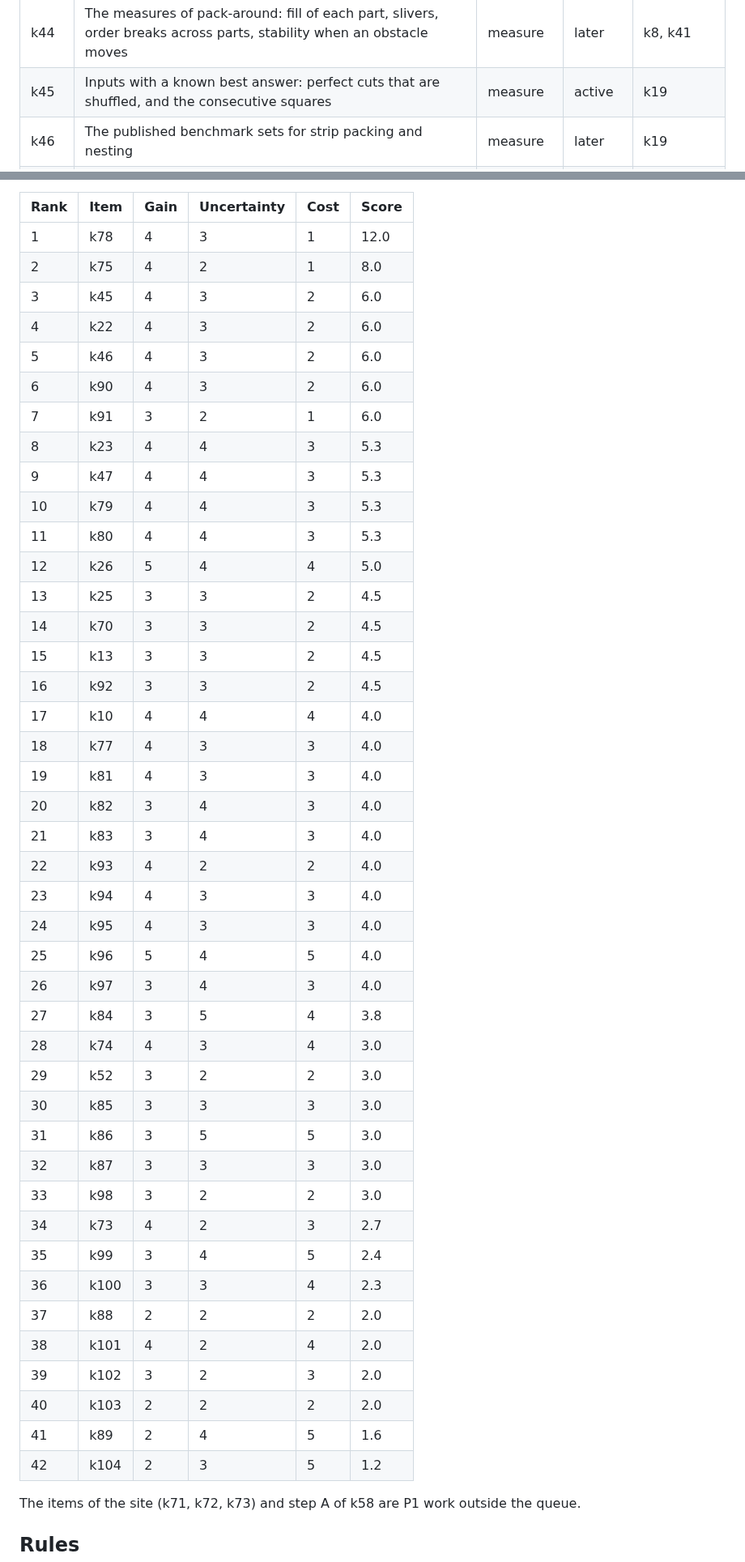
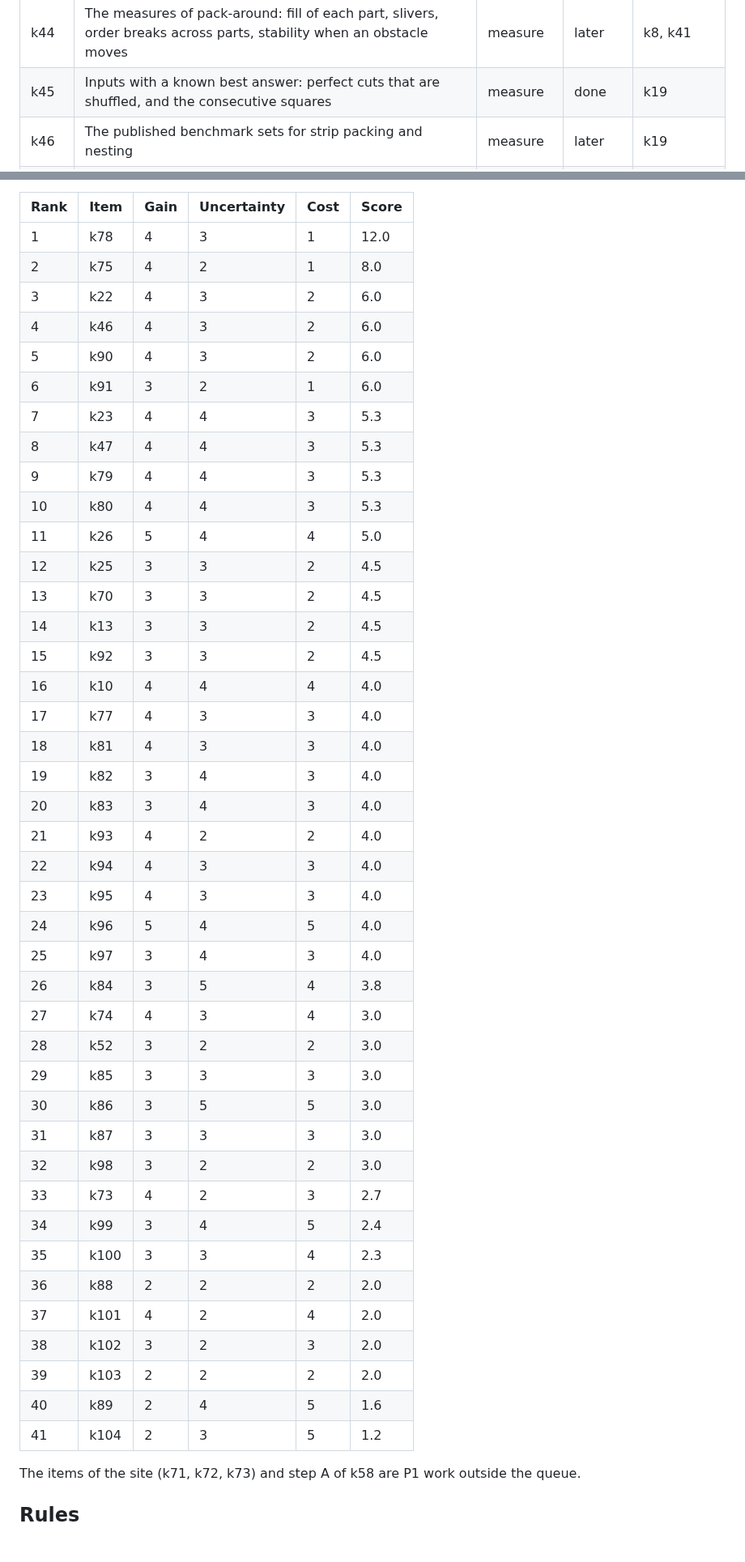
Before and after one commit to mark1russell7/packing, a Markdown page: docs/ROADMAP.md, 2 parts joined by grey strips. Shown at 81% size. Drawn GitHub-style; blank space fills up the shorter version.

Commit message:
roadmap: k45 done (#101), out of the queue
Co-Authored-By: Claude Opus 5.5 <noreply@anthropic.com>

```diff
--- a/docs/ROADMAP.md
+++ b/docs/ROADMAP.md
@@ -51,7 +51,7 @@ Status: done, done, waiting, next, done.
 | k42 | The ways to split the free space: maximal empty rectangles, slabs, cuts at obstacle edges, cells, or one region with holes | strategies | later | k41, k36 |
 | k43 | The ways to give items to the parts: greedy in reading order, assignment, and a flow that keeps the reading order | strategies | later | k41 |
 | k44 | The measures of pack-around: fill of each part, slivers, order breaks across parts, stability when an obstacle moves | measure | later | k8, k41 |
-| k45 | Inputs with a known best answer: perfect cuts that are shuffled, and the consecutive squares | measure | active | k19 |
+| k45 | Inputs with a known best answer: perfect cuts that are shuffled, and the consecutive squares | measure | done | k19 |
 | k46 | The published benchmark sets for strip packing and nesting | measure | later | k19 |
 | k47 | Hard inputs: the known worst cases of each heuristic, and a search for inputs where one strategy loses most to another | measure | next | k19, k9 |
 | k48 | Change sequences for stability: insert, delete, resize, reorder, move an obstacle | measure | later | k19 |
@@ -120,46 +120,45 @@ The score of an item is its gain times its uncertainty, divided by its cost. Eac
 | --- | --- | --- | --- | --- | --- |
 | 1 | k78 | 4 | 3 | 1 | 12.0 |
 | 2 | k75 | 4 | 2 | 1 | 8.0 |
-| 3 | k45 | 4 | 3 | 2 | 6.0 |
-| 4 | k22 | 4 | 3 | 2 | 6.0 |
-| 5 | k46 | 4 | 3 | 2 | 6.0 |
-| 6 | k90 | 4 | 3 | 2 | 6.0 |
-| 7 | k91 | 3 | 2 | 1 | 6.0 |
-| 8 | k23 | 4 | 4 | 3 | 5.3 |
-| 9 | k47 | 4 | 4 | 3 | 5.3 |
-| 10 | k79 | 4 | 4 | 3 | 5.3 |
-| 11 | k80 | 4 | 4 | 3 | 5.3 |
-| 12 | k26 | 5 | 4 | 4 | 5.0 |
-| 13 | k25 | 3 | 3 | 2 | 4.5 |
-| 14 | k70 | 3 | 3 | 2 | 4.5 |
-| 15 | k13 | 3 | 3 | 2 | 4.5 |
-| 16 | k92 | 3 | 3 | 2 | 4.5 |
-| 17 | k10 | 4 | 4 | 4 | 4.0 |
-| 18 | k77 | 4 | 3 | 3 | 4.0 |
-| 19 | k81 | 4 | 3 | 3 | 4.0 |
-| 20 | k82 | 3 | 4 | 3 | 4.0 |
-| 21 | k83 | 3 | 4 | 3 | 4.0 |
-| 22 | k93 | 4 | 2 | 2 | 4.0 |
-| 23 | k94 | 4 | 3 | 3 | 4.0 |
-| 24 | k95 | 4 | 3 | 3 | 4.0 |
-| 25 | k96 | 5 | 4 | 5 | 4.0 |
-| 26 | k97 | 3 | 4 | 3 | 4.0 |
-| 27 | k84 | 3 | 5 | 4 | 3.8 |
-| 28 | k74 | 4 | 3 | 4 | 3.0 |
-| 29 | k52 | 3 | 2 | 2 | 3.0 |
-| 30 | k85 | 3 | 3 | 3 | 3.0 |
-| 31 | k86 | 3 | 5 | 5 | 3.0 |
-| 32 | k87 | 3 | 3 | 3 | 3.0 |
-| 33 | k98 | 3 | 2 | 2 | 3.0 |
-| 34 | k73 | 4 | 2 | 3 | 2.7 |
-| 35 | k99 | 3 | 4 | 5 | 2.4 |
-| 36 | k100 | 3 | 3 | 4 | 2.3 |
-| 37 | k88 | 2 | 2 | 2 | 2.0 |
-| 38 | k101 | 4 | 2 | 4 | 2.0 |
-| 39 | k102 | 3 | 2 | 3 | 2.0 |
-| 40 | k103 | 2 | 2 | 2 | 2.0 |
-| 41 | k89 | 2 | 4 | 5 | 1.6 |
-| 42 | k104 | 2 | 3 | 5 | 1.2 |
+| 3 | k22 | 4 | 3 | 2 | 6.0 |
+| 4 | k46 | 4 | 3 | 2 | 6.0 |
+| 5 | k90 | 4 | 3 | 2 | 6.0 |
+| 6 | k91 | 3 | 2 | 1 | 6.0 |
+| 7 | k23 | 4 | 4 | 3 | 5.3 |
+| 8 | k47 | 4 | 4 | 3 | 5.3 |
+| 9 | k79 | 4 | 4 | 3 | 5.3 |
+| 10 | k80 | 4 | 4 | 3 | 5.3 |
+| 11 | k26 | 5 | 4 | 4 | 5.0 |
+| 12 | k25 | 3 | 3 | 2 | 4.5 |
+| 13 | k70 | 3 | 3 | 2 | 4.5 |
+| 14 | k13 | 3 | 3 | 2 | 4.5 |
+| 15 | k92 | 3 | 3 | 2 | 4.5 |
+| 16 | k10 | 4 | 4 | 4 | 4.0 |
+| 17 | k77 | 4 | 3 | 3 | 4.0 |
+| 18 | k81 | 4 | 3 | 3 | 4.0 |
+| 19 | k82 | 3 | 4 | 3 | 4.0 |
+| 20 | k83 | 3 | 4 | 3 | 4.0 |
+| 21 | k93 | 4 | 2 | 2 | 4.0 |
+| 22 | k94 | 4 | 3 | 3 | 4.0 |
+| 23 | k95 | 4 | 3 | 3 | 4.0 |
+| 24 | k96 | 5 | 4 | 5 | 4.0 |
+| 25 | k97 | 3 | 4 | 3 | 4.0 |
+| 26 | k84 | 3 | 5 | 4 | 3.8 |
+| 27 | k74 | 4 | 3 | 4 | 3.0 |
+| 28 | k52 | 3 | 2 | 2 | 3.0 |
+| 29 | k85 | 3 | 3 | 3 | 3.0 |
+| 30 | k86 | 3 | 5 | 5 | 3.0 |
+| 31 | k87 | 3 | 3 | 3 | 3.0 |
+| 32 | k98 | 3 | 2 | 2 | 3.0 |
+| 33 | k73 | 4 | 2 | 3 | 2.7 |
+| 34 | k99 | 3 | 4 | 5 | 2.4 |
+| 35 | k100 | 3 | 3 | 4 | 2.3 |
+| 36 | k88 | 2 | 2 | 2 | 2.0 |
+| 37 | k101 | 4 | 2 | 4 | 2.0 |
+| 38 | k102 | 3 | 2 | 3 | 2.0 |
+| 39 | k103 | 2 | 2 | 2 | 2.0 |
+| 40 | k89 | 2 | 4 | 5 | 1.6 |
+| 41 | k104 | 2 | 3 | 5 | 1.2 |
 
 The items of the site (k71, k72, k73) and step A of k58 are P1 work outside the queue.
 
```
